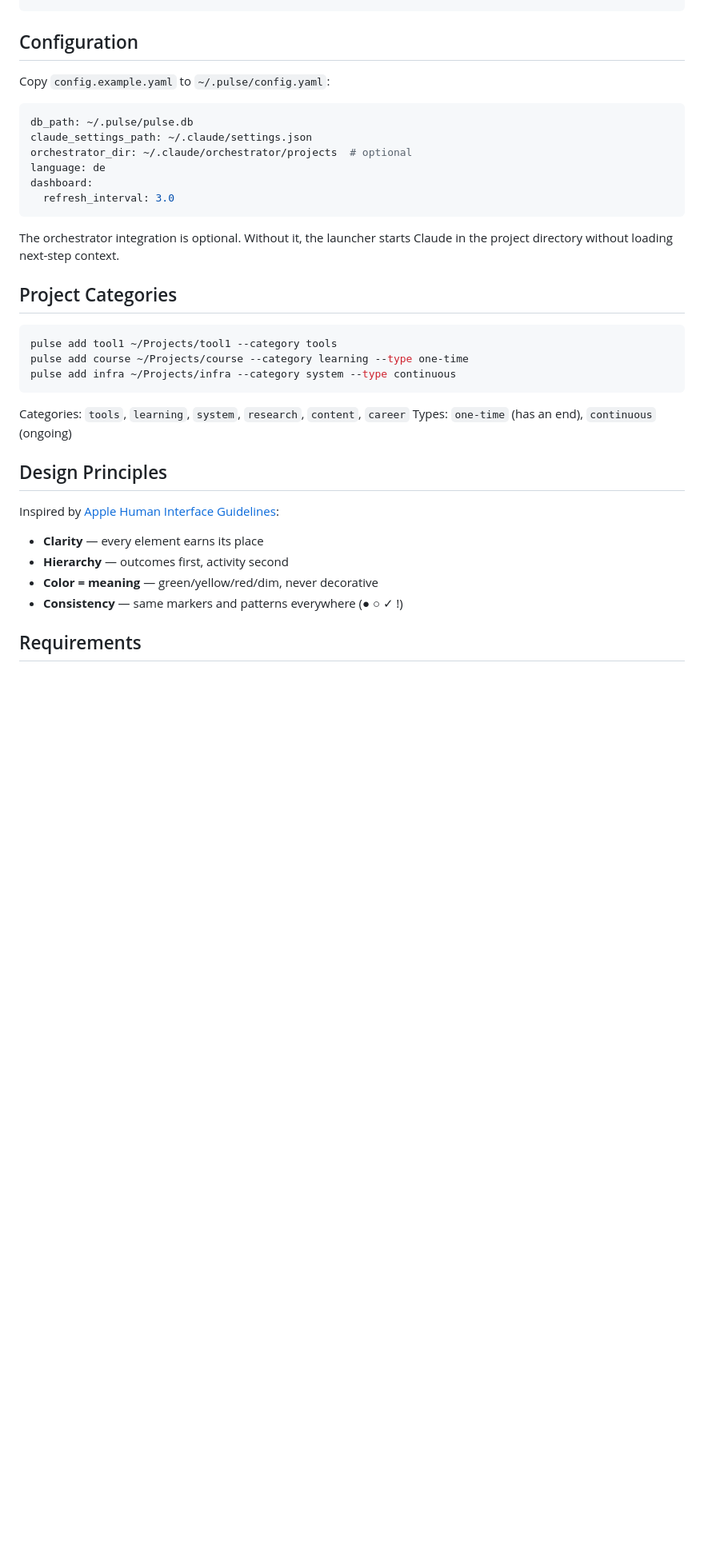
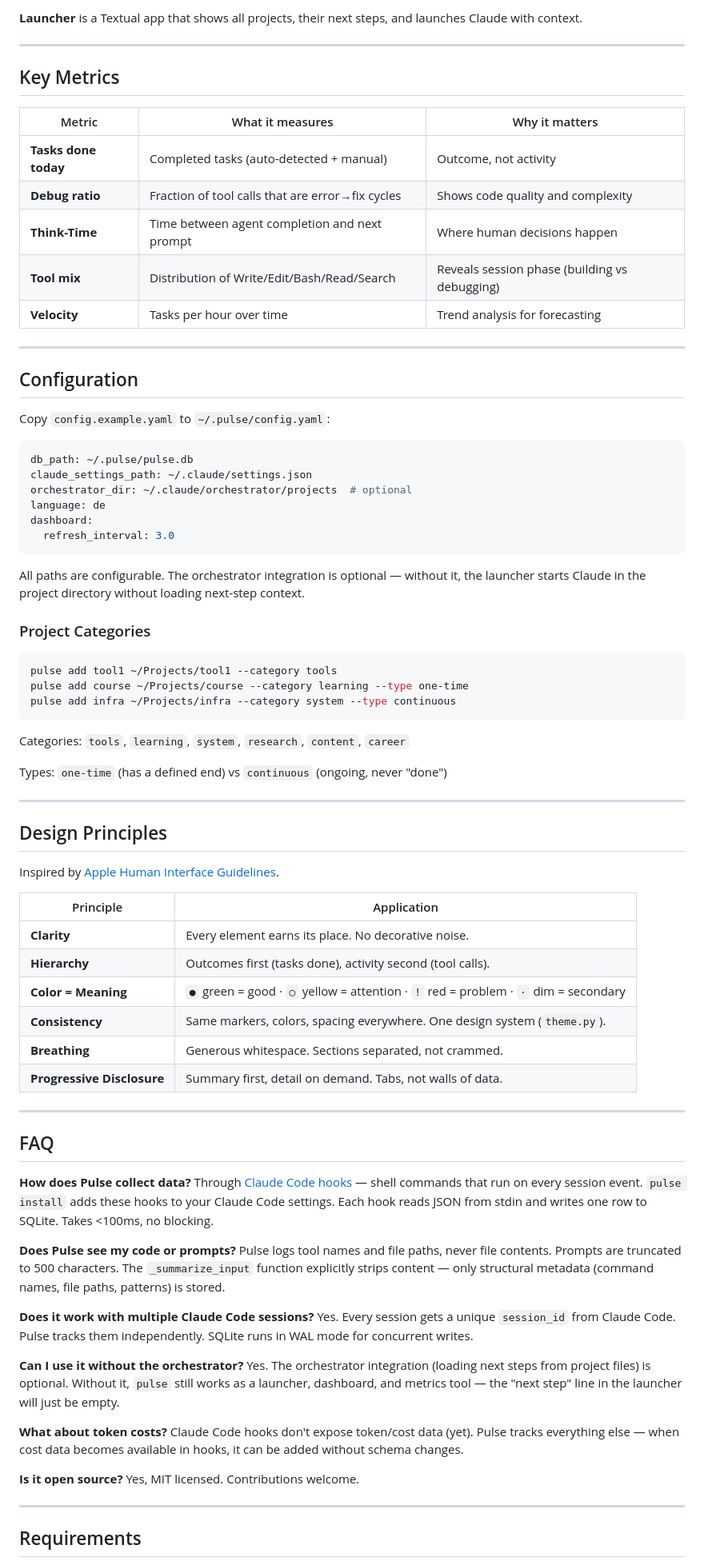
Before and after one commit to janrummel/pulse, a Markdown page: README.md, the part around one of its changes. Shown at 80% size. GitHub-like rendering; blank space fills up the shorter version.

````diff
--- a/README.md
+++ b/README.md
@@ -94,3 +189,18 @@ Claude Code Sessions
+**Launcher** is a Textual app that shows all projects, their next steps, and launches Claude with context.
+
+---
+
+## Key Metrics
+
+| Metric | What it measures | Why it matters |
+|--------|-----------------|----------------|
+| **Tasks done today** | Completed tasks (auto-detected + manual) | Outcome, not activity |
+| **Debug ratio** | Fraction of tool calls that are error→fix cycles | Shows code quality and complexity |
+| **Think-Time** | Time between agent completion and next prompt | Where human decisions happen |
+| **Tool mix** | Distribution of Write/Edit/Bash/Read/Search | Reveals session phase (building vs debugging) |
+| **Velocity** | Tasks per hour over time | Trend analysis for forecasting |
+
+---
 
 ## Configuration
 
@@ -105,9 +215,9 @@ dashboard:
   refresh_interval: 3.0
 ```
 
-The orchestrator integration is optional. Without it, the launcher starts Claude in the project directory without loading next-step context.
+All paths are configurable. The orchestrator integration is optional — without it, the launcher starts Claude in the project directory without loading next-step context.
 
-## Project Categories
+### Project Categories
 
 ```bash
 pulse add tool1 ~/Projects/tool1 --category tools
@@ -116,16 +226,47 @@ pulse add infra ~/Projects/infra --category system --type continuous
 ```
 
 Categories: `tools`, `learning`, `system`, `research`, `content`, `career`
-Types: `one-time` (has an end), `continuous` (ongoing)
+
+Types: `one-time` (has a defined end) vs `continuous` (ongoing, never "done")
+
+---
 
 ## Design Principles
 
-Inspired by [Apple Human Interface Guidelines](https://developer.apple.com/design/human-interface-guidelines/):
+Inspired by [Apple Human Interface Guidelines](https://developer.apple.com/design/human-interface-guidelines/).
 
-- **Clarity** — every element earns its place
-- **Hierarchy** — outcomes first, activity second
-- **Color = meaning** — green/yellow/red/dim, never decorative
-- **Consistency** — same markers and patterns everywhere (● ○ ✓ !)
+| Principle | Application |
+|-----------|------------|
+| **Clarity** | Every element earns its place. No decorative noise. |
+| **Hierarchy** | Outcomes first (tasks done), activity second (tool calls). |
+| **Color = Meaning** | `●` green = good · `○` yellow = attention · `!` red = problem · `·` dim = secondary |
+| **Consistency** | Same markers, colors, spacing everywhere. One design system (`theme.py`). |
+| **Breathing** | Generous whitespace. Sections separated, not crammed. |
+| **Progressive Disclosure** | Summary first, detail on demand. Tabs, not walls of data. |
+
+---
+
+## FAQ
+
+**How does Pulse collect data?**
+Through [Claude Code hooks](https://docs.anthropic.com/en/docs/claude-code/hooks) — shell commands that run on every session event. `pulse install` adds these hooks to your Claude Code settings. Each hook reads JSON from stdin and writes one row to SQLite. Takes <100ms, no blocking.
+
+**Does Pulse see my code or prompts?**
+Pulse logs tool names and file paths, never file contents. Prompts are truncated to 500 characters. The `_summarize_input` function explicitly strips content — only structural metadata (command names, file paths, patterns) is stored.
+
+**Does it work with multiple Claude Code sessions?**
+Yes. Every session gets a unique `session_id` from Claude Code. Pulse tracks them independently. SQLite runs in WAL mode for concurrent writes.
+
+**Can I use it without the orchestrator?**
+Yes. The orchestrator integration (loading next steps from project files) is optional. Without it, `pulse` still works as a launcher, dashboard, and metrics tool — the "next step" line in the launcher will just be empty.
+
+**What about token costs?**
+Claude Code hooks don't expose token/cost data (yet). Pulse tracks everything else — when cost data becomes available in hooks, it can be added without schema changes.
+
+**Is it open source?**
+Yes, MIT licensed. Contributions welcome.
+
+---
 
 ## Requirements
 
````
Also changed, not shown: other parts of README.md (+147 -52 lines).
